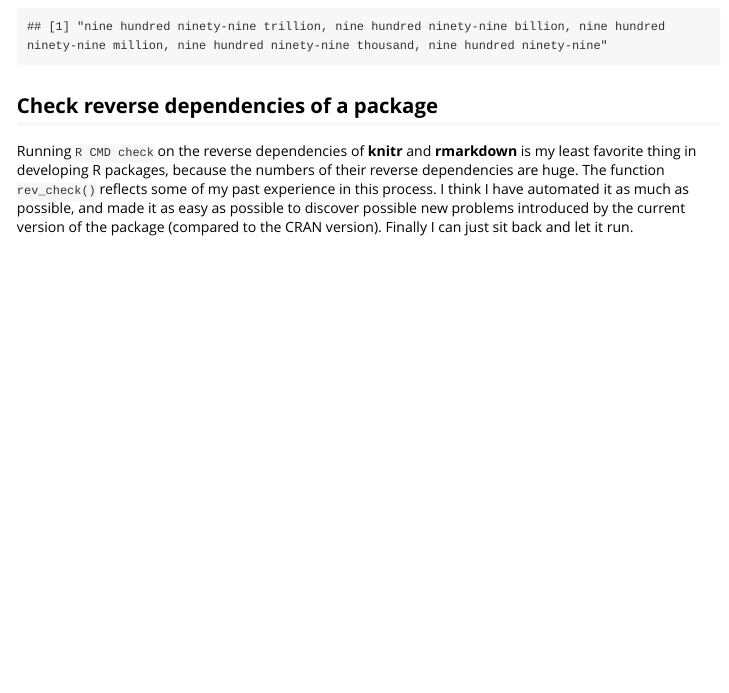
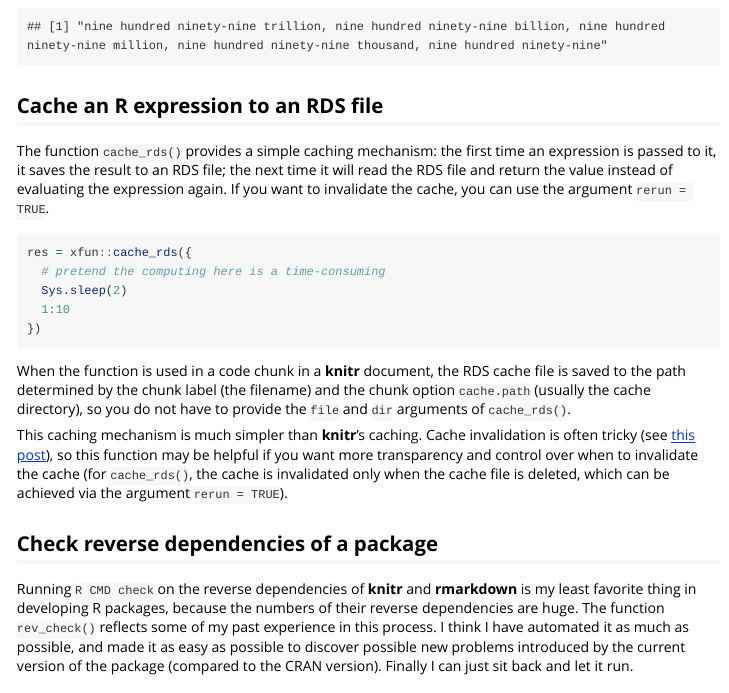
Before and after one commit to yihui/xfun, an R Markdown document (vignettes/xfun.Rmd): the page in a window 1100 px wide, from 5760 px down. Rendered offline with R 4.5, knitr and Pandoc, with nearby package versions.

Commit message:
add a section on cache_rds()

````diff
--- a/vignettes/xfun.Rmd
+++ b/vignettes/xfun.Rmd
@@ -160,6 +160,22 @@ n2w(-987654321)
 n2w(1e+15 - 1)
 ```
 
+## Cache an R expression to an RDS file
+
+The function `cache_rds()` provides a simple caching mechanism: the first time an expression is passed to it, it saves the result to an RDS file; the next time it will read the RDS file and return the value instead of evaluating the expression again. If you want to invalidate the cache, you can use the argument `rerun = TRUE`.
+
+```{r, eval=FALSE}
+res = xfun::cache_rds({
+  # pretend the computing here is a time-consuming
+  Sys.sleep(2)
+  1:10
+})
+```
+
+When the function is used in a code chunk in a **knitr** document, the RDS cache file is saved to the path determined by the chunk label (the filename) and the chunk option `cache.path` (usually the cache directory), so you do not have to provide the `file` and `dir` arguments of `cache_rds()`.
+
+This caching mechanism is much simpler than **knitr**'s caching. Cache invalidation is often tricky (see [this post](https://yihui.org/en/2018/06/cache-invalidation/)), so this function may be helpful if you want more transparency and control over when to invalidate the cache (for `cache_rds()`, the cache is invalidated only when the cache file is deleted, which can be achieved via the argument `rerun = TRUE`).
+
 ## Check reverse dependencies of a package
 
 Running `R CMD check` on the reverse dependencies of **knitr** and **rmarkdown** is my least favorite thing in developing R packages, because the numbers of their reverse dependencies are huge. The function `rev_check()` reflects some of my past experience in this process. I think I have automated it as much as possible, and made it as easy as possible to discover possible new problems introduced by the current version of the package (compared to the CRAN version). Finally I can just sit back and let it run.
````
